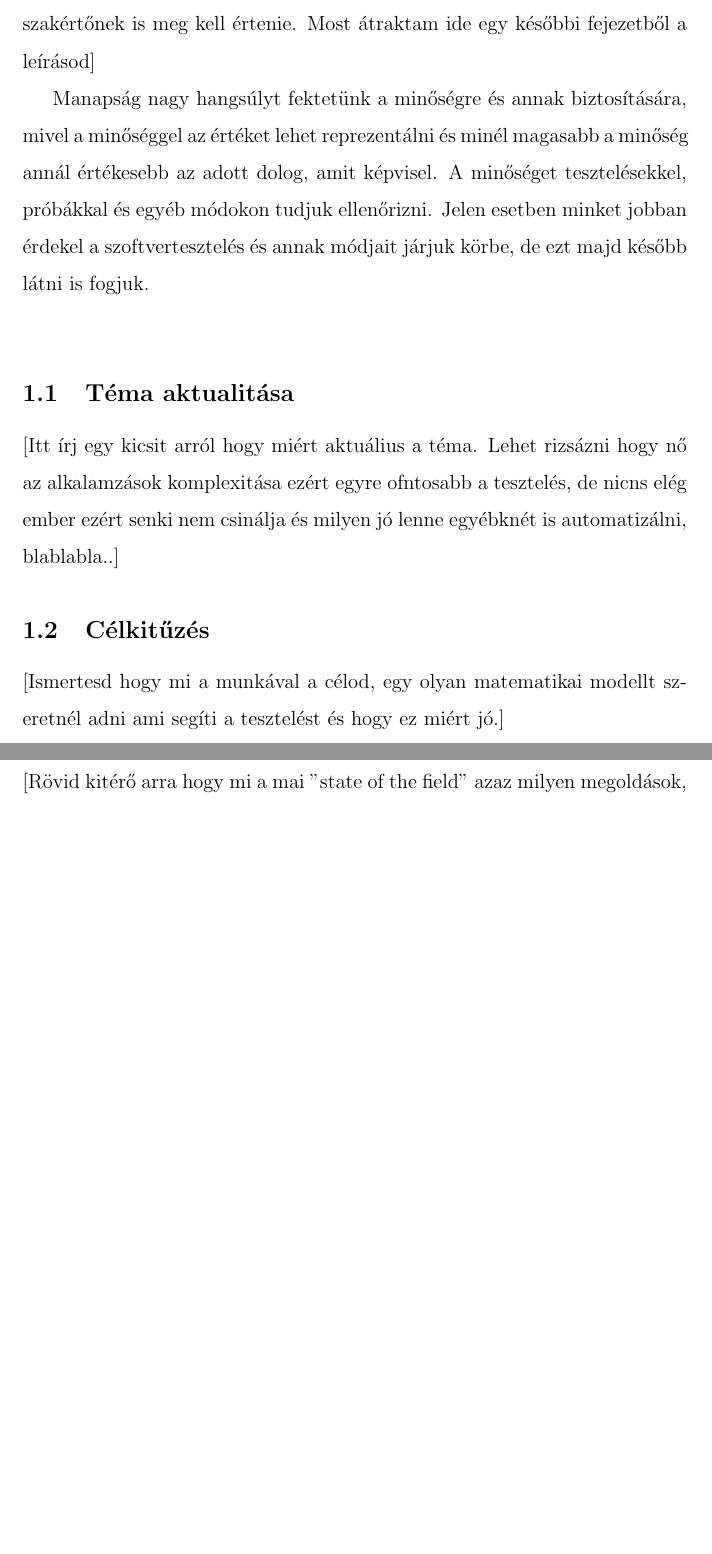
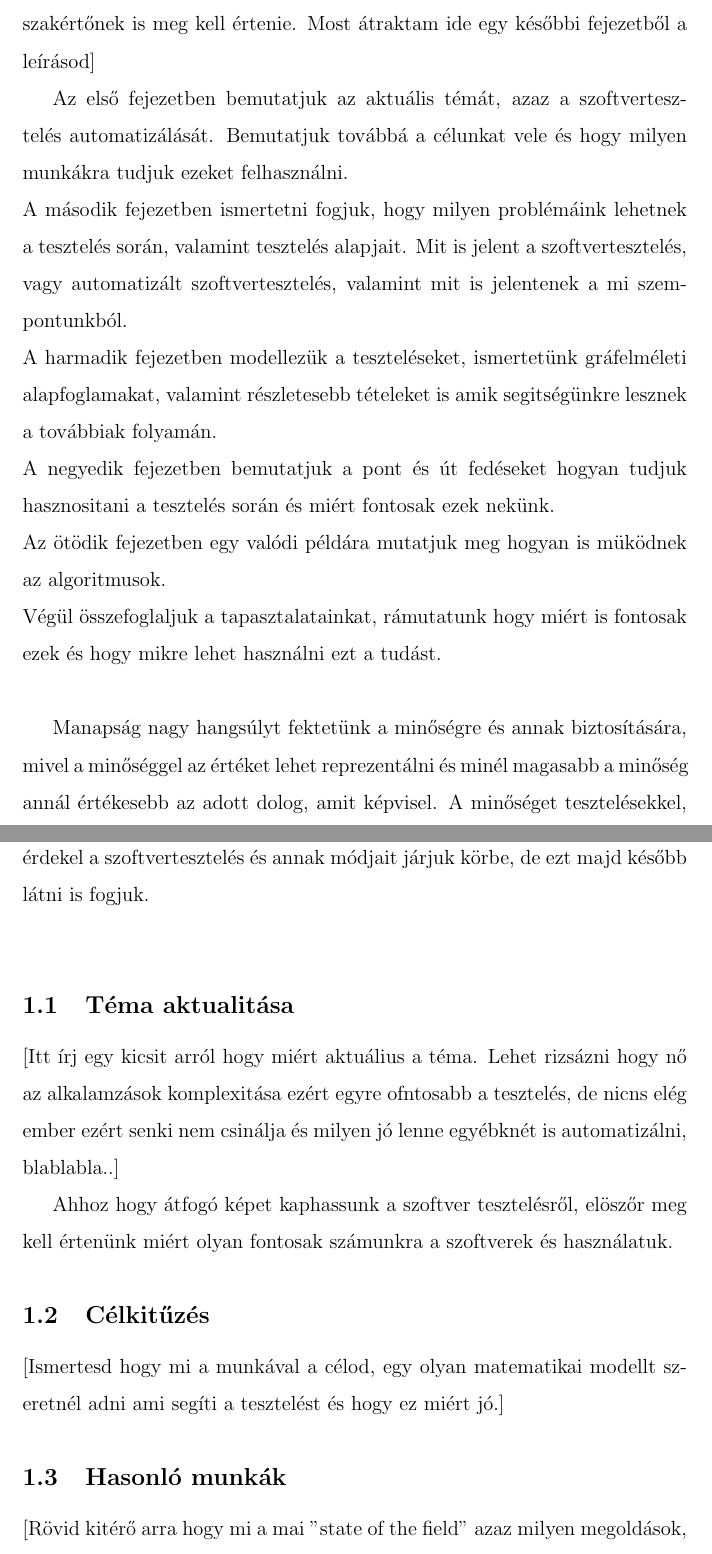
Before and after one commit to nygeri92/asd, a LaTeX document (NTRU.tex): two parts of pages 4 and 5 of 26 before the commit and two parts of pages 4 and 5 of 27 after it, joined at a grey line, cut so that both start at the same text, the shorter picture padded with empty space. Compiled offline with pdfLaTeX.

Commit message:
bövités
vol2

```diff
--- a/NTRU.tex
+++ b/NTRU.tex
@@ -38,11 +38,24 @@ Nyulasi Gergely\\
 \section{Bevezetés}
 [Ide írj egy rövid bevezetőt arról hogy miről fog szólni a szakdolgozat, ne menj részletekbe és ne írj definíciókat, ez egy általános dolog amit egy nem szakértőnek is meg kell értenie. Most átraktam ide egy későbbi fejezetből a leírásod]
 
+Az első fejezetben bemutatjuk az aktuális témát, azaz a szoftvertesztelés automatizálását. Bemutatjuk továbbá a célunkat vele és hogy milyen munkákra tudjuk ezeket felhasználni.\\
+A második fejezetben ismertetni fogjuk, hogy milyen problémáink lehetnek a tesztelés során, valamint tesztelés alapjait.
+ Mit is jelent a szoftvertesztelés, vagy automatizált szoftvertesztelés, valamint mit is jelentenek a mi szempontunkból.\\
+A harmadik fejezetben modellezük a teszteléseket, ismertetünk gráfelméleti alapfoglamakat, valamint részletesebb tételeket is amik segitségünkre lesznek a továbbiak folyamán.\\
+A negyedik fejezetben bemutatjuk a pont és út fedéseket hogyan tudjuk hasznositani a tesztelés során és miért fontosak ezek nekünk.\\
+Az ötödik fejezetben egy valódi példára mutatjuk meg hogyan is müködnek az algoritmusok.\\
+Végül összefoglaljuk a tapasztalatainkat, rámutatunk hogy miért is fontosak ezek és hogy mikre lehet használni ezt a tudást.\\
+
+
 Manapság nagy hangsúlyt fektetünk a minőségre és annak biztosítására, mivel a minőséggel az értéket lehet reprezentálni és minél magasabb a minőség annál értékesebb az adott dolog, amit képvisel. A minőséget tesztelésekkel, próbákkal és egyéb módokon tudjuk ellenőrizni.
 Jelen esetben minket jobban érdekel a szoftvertesztelés és annak módjait járjuk körbe, de ezt majd később látni is fogjuk.\\
 
 \subsection{Téma aktualitása}
 [Itt írj egy kicsit arról hogy miért aktuálius a téma. Lehet rizsázni hogy nő az alkalamzások komplexitása ezért egyre ofntosabb a tesztelés, de nicns elég ember ezért senki nem csinálja és milyen jó lenne egyébknét is automatizálni, blablabla..]
+
+Ahhoz hogy átfogó képet kaphassunk a szoftver tesztelésről, elöszőr meg kell értenünk miért olyan fontosak számunkra a szoftverek és használatuk.
+
+
 
 \subsection{Célkitűzés}
 [Ismertesd hogy mi a munkával a célod,  egy olyan matematikai modellt szeretnél adni ami segíti a tesztelést és hogy ez miért jó.]
```
